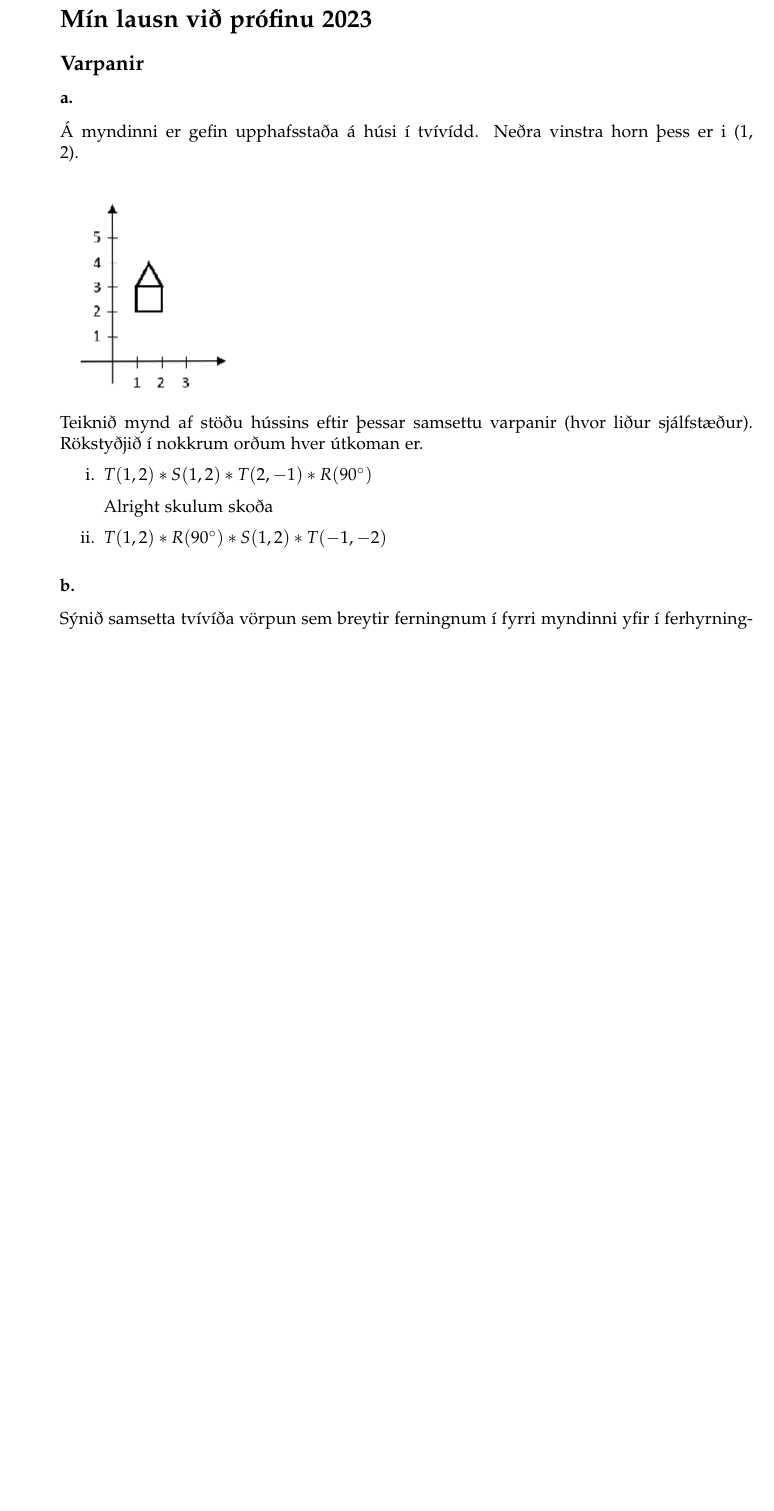
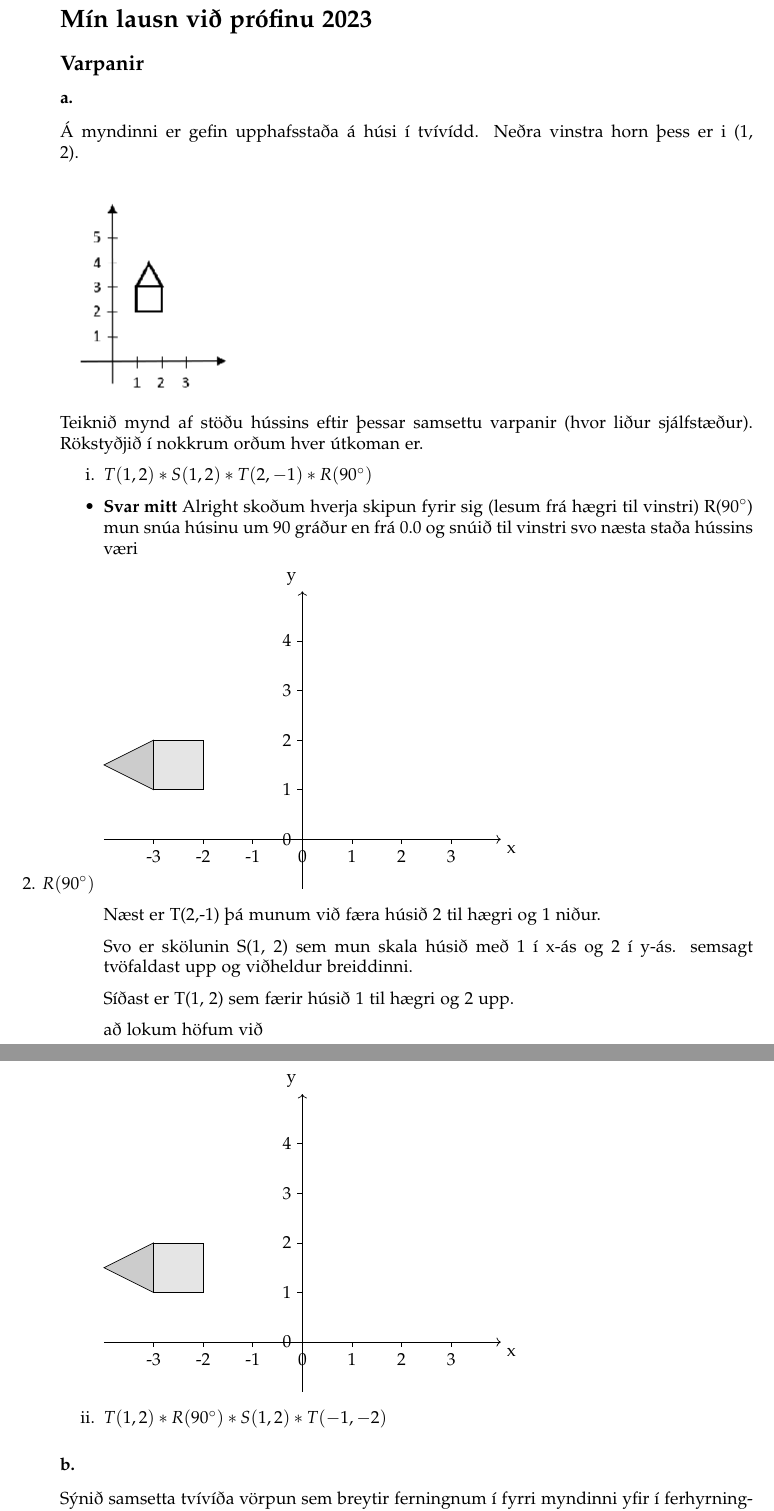
Before and after one commit to Reynirjr/TgrLokaprof, a LaTeX document (Tgr.tex): part of page 3 of 8 before the commit and two parts of pages 3 and 4 of 9 after it, the two joined at a grey line, cut so that both start at the same text, the shorter picture padded with empty space. Compiled offline with pdfLaTeX.

Commit message:
prof 2023eith aleidis med a i

```diff
--- a/Tgr.tex
+++ b/Tgr.tex
@@ -120,8 +120,45 @@ Teiknið mynd af stöðu hússins eftir þessar samsettu varpanir (hvor liður s
 \begin{itemize}
     \item[i.] $T(1, 2)*S(1, 2)*T(2,-1)*R(90\degree)$
 
+    \item \textbf{Svar mitt} Alright skoðum hverja skipun fyrir sig (lesum frá hægri til vinstri) R($90\degree$) mun snúa húsinu um 90 gráður en frá 0.0 og snúið til vinstri svo næsta staða hússins væri
+    \item[2. $R(90\degree)$]
+    \begin{tikzpicture}
+        \draw[->] (-4,0) -- (4,0) node[anchor=north west] {x};
+        \foreach \x in {-3, -2, -1, 0, 1, 2, 3}
+        \draw (\x, 0) -- (\x, -0.1) node[anchor=north] {\x};
 
-    Alright skulum skoða
+        \draw[->] (0,-1) -- (0,5) node[anchor=south east] {y};
+        \foreach \y in {0, 1, 2, 3, 4}
+        \draw (0, \y) -- (-0.1, \y) node[anchor=east] {\y};
+
+        \draw[fill=gray!20] (-3, 1) rectangle (-2, 2);
+
+        \draw[fill=gray!40] (-3, 1) -- (-4, 1.5) -- (-3, 2) -- cycle;
+
+    \end{tikzpicture}
+
+    Næst er T(2,-1) þá munum við færa húsið 2 til hægri og 1 niður.
+
+    Svo er skölunin S(1, 2) sem mun skala húsið með 1 í x-ás og 2 í y-ás. semsagt tvöfaldast upp og viðheldur breiddinni.
+
+    Síðast er T(1, 2) sem færir húsið 1 til hægri og 2 upp.
+
+    að lokum höfum við
+
+    \begin{tikzpicture}
+        \draw[->] (-4,0) -- (4,0) node[anchor=north west] {x};
+        \foreach \x in {-3, -2, -1, 0, 1, 2, 3}
+        \draw (\x, 0) -- (\x, -0.1) node[anchor=north] {\x};
+
+        \draw[->] (0,-1) -- (0,5) node[anchor=south east] {y};
+        \foreach \y in {0, 1, 2, 3, 4}
+        \draw (0, \y) -- (-0.1, \y) node[anchor=east] {\y};
+
+        \draw[fill=gray!20] (-3, 1) rectangle (-2, 2);
+
+        \draw[fill=gray!40] (-3, 1) -- (-4, 1.5) -- (-3, 2) -- cycle;
+
+    \end{tikzpicture}
 
 
 
```
Also changed, not shown: Tgr.pdf, 1 other file.
